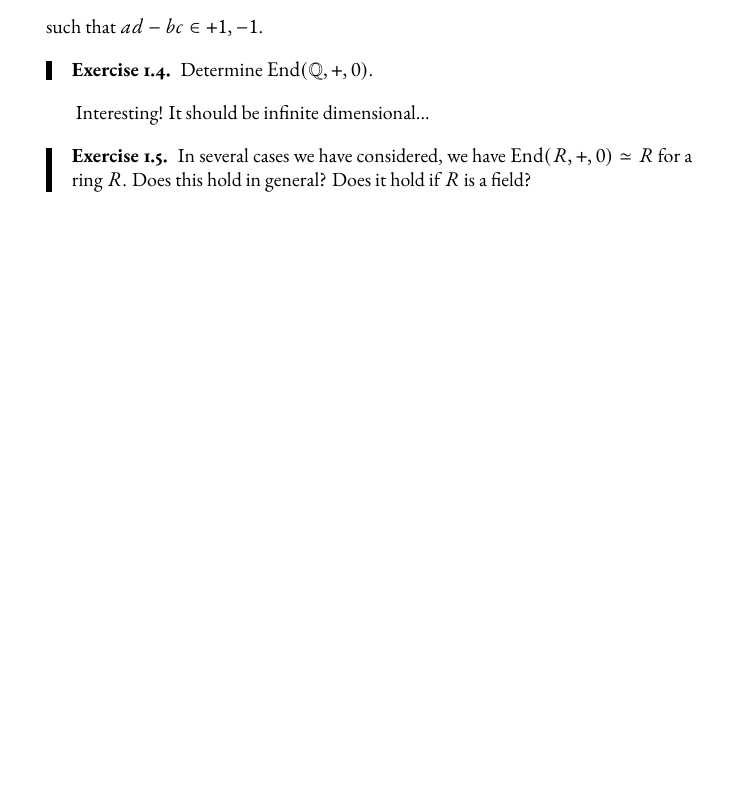
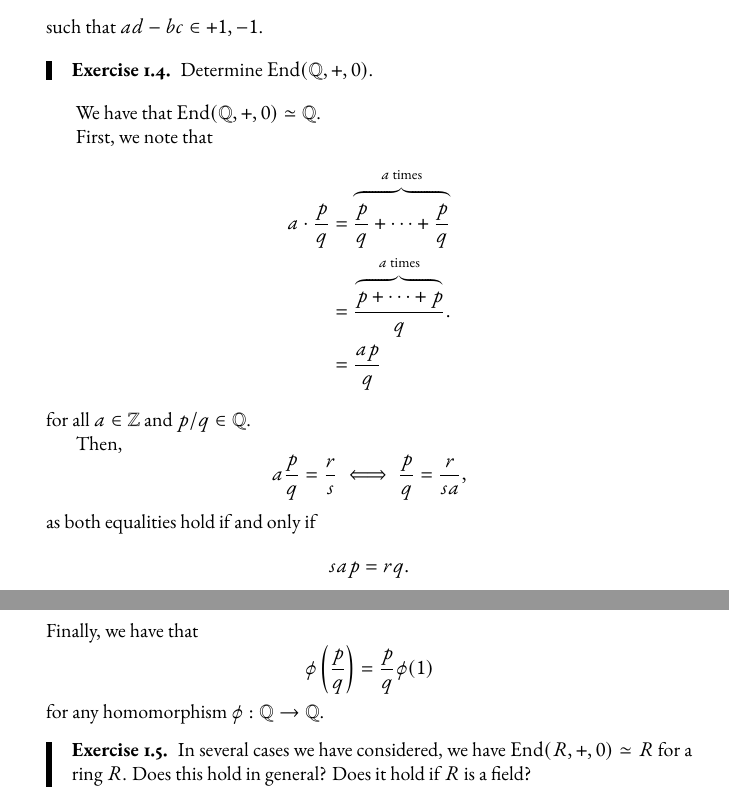
Before and after one commit to Jasper-Ty/math-site, a LaTeX document (modules.tex): part of page 7 of 8 before the commit and two parts of pages 7 and 8 of 8 after it, the two joined at a grey line, cut so that both start at the same text, the shorter picture padded with empty space. The pictures show the PDF file out/modules.pdf that the author committed with the source.

Commit message:
update modules

```diff
--- a/modules.tex
+++ b/modules.tex
@@ -396,7 +396,43 @@ such that $ad - bc \in {+1,-1}$.
     Determine $\End (\QQ,+,0)$.
 \end{exercise}
 
-Interesting! It should be infinite dimensional...
+We have that $\End (\QQ,+,0) \isom \QQ$.
+
+First, we note that
+\begin{align*}
+    a \cdot \frac{p}{q}
+    &=
+    \overbrace{
+        \frac{p}{q} + \cdots + \frac{p}{q}
+    }^{a \text{ times}}
+    \\
+    &=
+    \frac{
+        \overbrace{
+            p + \cdots + p
+        }^{a \text{ times}}
+    }{q}.
+    \\
+    &=
+    \frac{ap}{q}
+\end{align*}
+for all $a \in \ZZ$ and $p/q \in \QQ$.
+
+Then,
+\[
+    a\frac{p}{q} = \frac{r}{s} \iff \frac{p}{q} = \frac{r}{sa},
+\]
+as both equalities hold if and only if
+\[
+    sap = rq.
+\]
+Finally, we have that
+\[
+    \phi\left(\frac{p}{q}\right)
+    =
+    \frac{p}{q} \phi(1)
+\]
+for any homomorphism $\phi: \QQ \to \QQ$.
 
 \begin{exercise}
     In several cases we have considered, we have $\End(R,+,0) \isom R$ for a ring $R$.
```
Also changed, not shown: out/modules.pdf.
